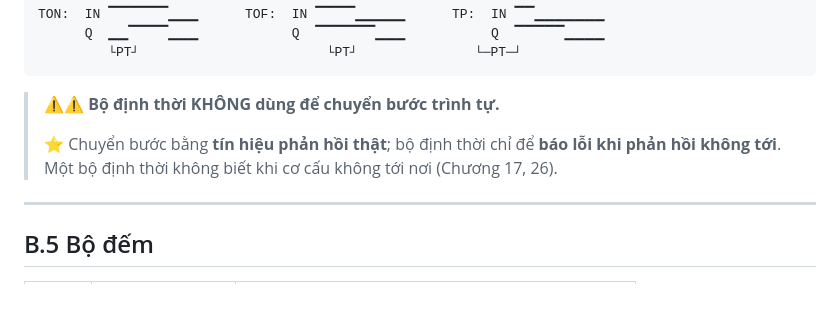
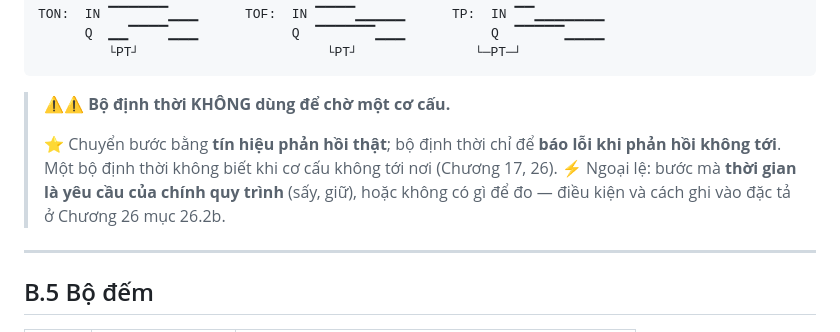
Before and after one commit to songloi0730/PLC-Book, a Markdown page: docs/pl_b_tra_nhanh_lenh_iec.md, the part around the change. Rendered like a GitHub page; blank space fills up the shorter version.

````diff
--- a/docs/pl_b_tra_nhanh_lenh_iec.md
+++ b/docs/pl_b_tra_nhanh_lenh_iec.md
@@ -117,10 +117,12 @@ TON:  IN ▔▔▔▔▔▔▁▁▁      TOF:  IN ▔▔▔▔▁▁▁▁▁
          └PT┘                        └PT┘               └─PT─┘
 ```
 
-> ⚠⚠ **Bộ định thời KHÔNG dùng để chuyển bước trình tự.**
+> ⚠⚠ **Bộ định thời KHÔNG dùng để chờ một cơ cấu.**
 >
 > ⭐ Chuyển bước bằng **tín hiệu phản hồi thật**; bộ định thời chỉ để **báo lỗi khi phản hồi không
-> tới**. Một bộ định thời không biết khi cơ cấu không tới nơi (Chương 17, 26).
+> tới**. Một bộ định thời không biết khi cơ cấu không tới nơi (Chương 17, 26). ⚡ Ngoại lệ: bước mà
+> **thời gian là yêu cầu của chính quy trình** (sấy, giữ), hoặc không có gì để đo — điều kiện và cách
+> ghi vào đặc tả ở Chương 26 mục 26.2b.
 
 ---
 
````
Also changed, not shown: docs/pl_a2_doi_chieu_lenh_va_cung_doan_logic.md (+4 -2 lines).
